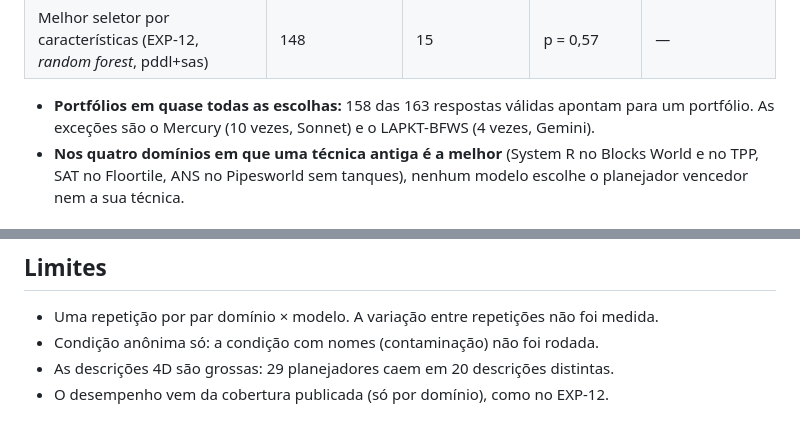
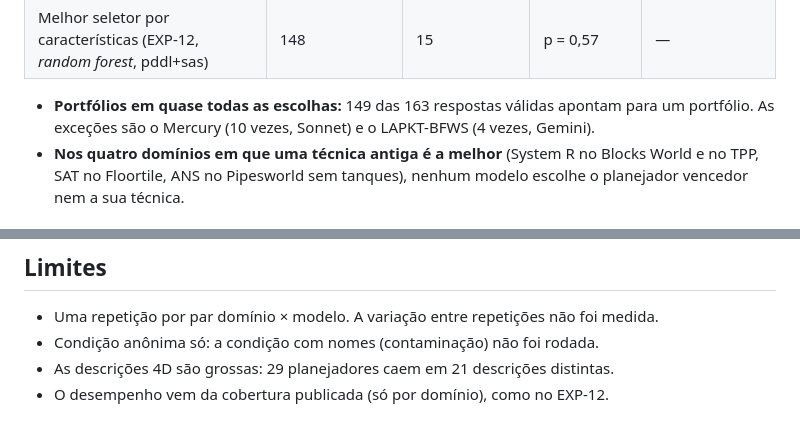
Before and after one commit to mhaddad/mestrado-dominios-planejamento, a Markdown page: experimentos/execucoes/2026-09-26-x3-llm-seletor.md, 2 parts joined by grey strips. Rendered like a GitHub page.

Commit message:
EXP-14: contagens corrigidas
Co-Authored-By: Claude Opus 5.5 <noreply@anthropic.com>

```diff
--- a/experimentos/execucoes/2026-09-26-x3-llm-seletor.md
+++ b/experimentos/execucoes/2026-09-26-x3-llm-seletor.md
@@ -52,7 +52,7 @@ Rodar de novo não reproduz as respostas, porque os modelos mudam. As respostas
 | Claude Sonnet 5 | 259 | 11 | p = 0,003 (pior) | FDSS23 (20), Mercury (10) |
 | Melhor seletor por características (EXP-12, *random forest*, pddl+sas) | 148 | 15 | p = 0,57 | — |
 
-- **Portfólios em quase todas as escolhas:** 158 das 163 respostas válidas apontam para um portfólio. As exceções são o Mercury (10 vezes, Sonnet) e o LAPKT-BFWS (4 vezes, Gemini).
+- **Portfólios em quase todas as escolhas:** 149 das 163 respostas válidas apontam para um portfólio. As exceções são o Mercury (10 vezes, Sonnet) e o LAPKT-BFWS (4 vezes, Gemini).
 - **Nos quatro domínios em que uma técnica antiga é a melhor** (System R no Blocks World e no TPP, SAT no Floortile, ANS no Pipesworld sem tanques), nenhum modelo escolhe o planejador vencedor nem a sua técnica.
 
 ## Interpretação
@@ -66,5 +66,5 @@ Rodar de novo não reproduz as respostas, porque os modelos mudam. As respostas
 
 - Uma repetição por par domínio × modelo. A variação entre repetições não foi medida.
 - Condição anônima só: a condição com nomes (contaminação) não foi rodada.
-- As descrições 4D são grossas: 29 planejadores caem em 20 descrições distintas.
+- As descrições 4D são grossas: 29 planejadores caem em 21 descrições distintas.
 - O desempenho vem da cobertura publicada (só por domínio), como no EXP-12.
```
